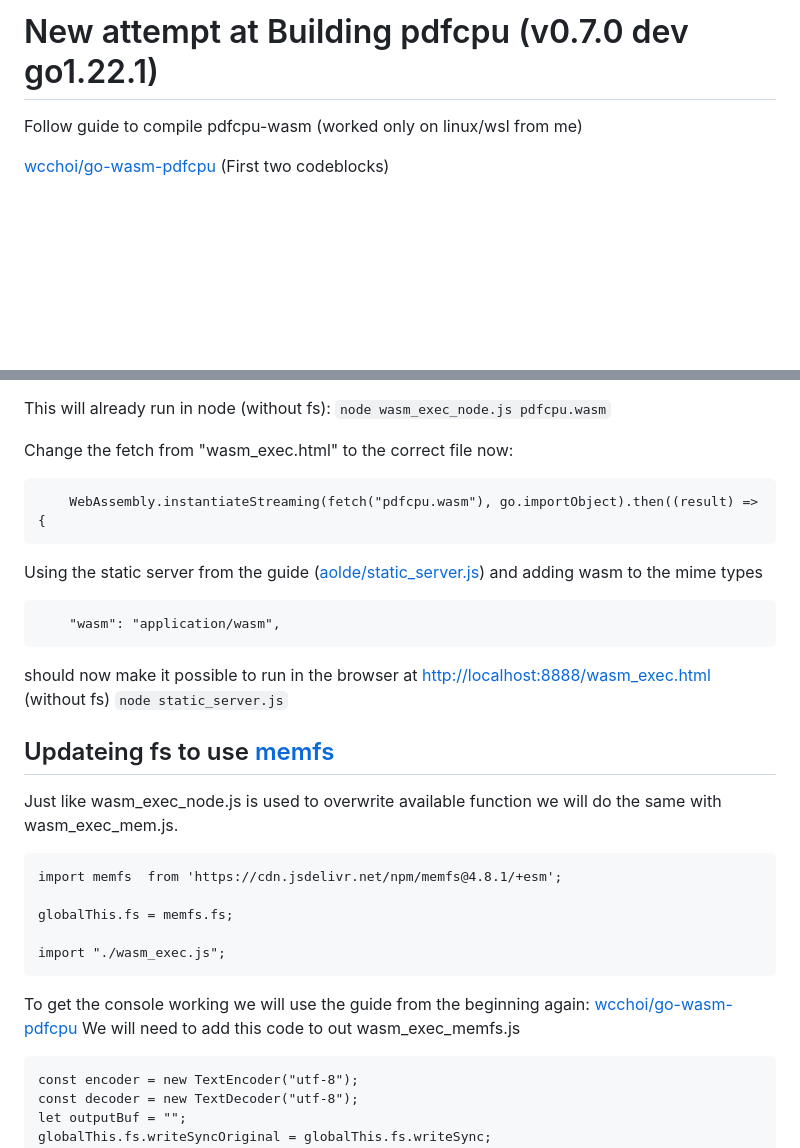
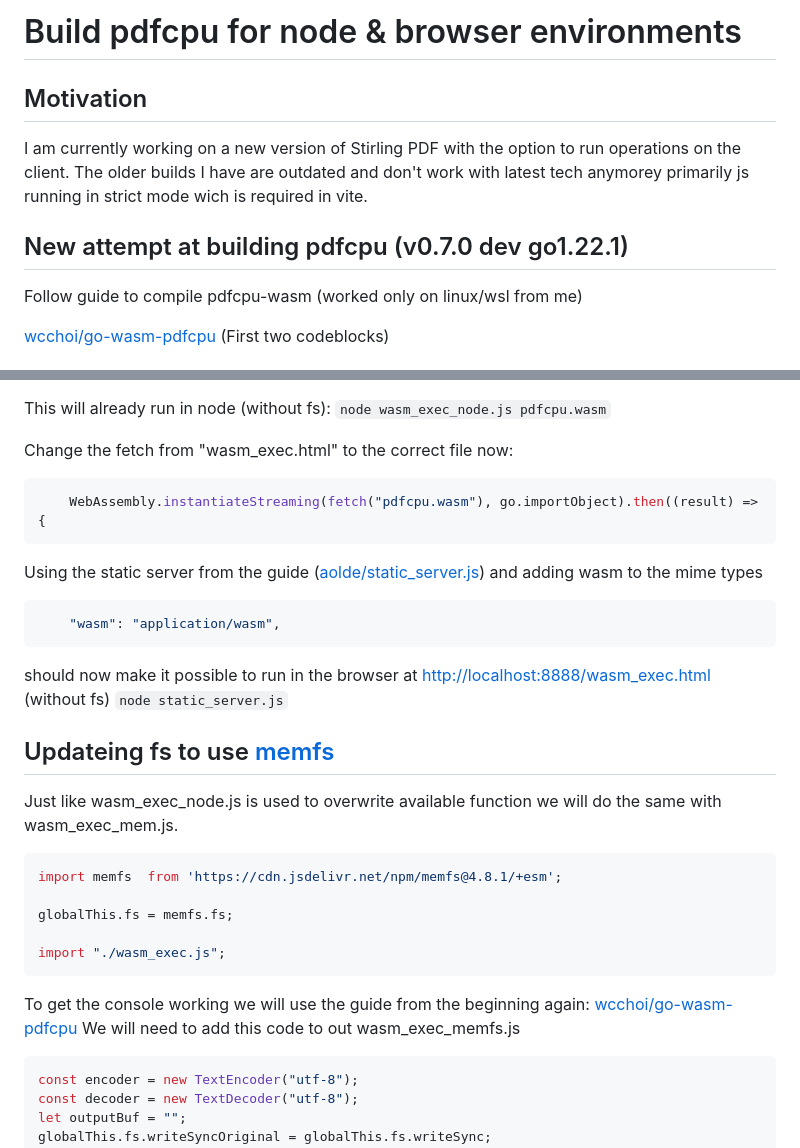
Before and after one commit to LaserKaspar/go-wasm-pdfcpu, a Markdown page: README.md, 2 parts joined by grey strips. Rendered like a GitHub page; blank space fills up the shorter version.

````diff
--- a/README.md
+++ b/README.md
@@ -1,4 +1,10 @@
-# New attempt at Building pdfcpu (v0.7.0 dev go1.22.1)
+# Build pdfcpu for node & browser environments
+
+## Motivation
+
+I am currently working on a new version of Stirling PDF with the option to run operations on the client. The older builds I have are outdated and don't work with latest tech anymorey primarily js running in strict mode wich is required in vite.
+
+## New attempt at building pdfcpu (v0.7.0 dev go1.22.1)
 
 Follow guide to compile pdfcpu-wasm (worked only on linux/wsl from me)
 
@@ -18,12 +24,12 @@ This will already run in node (without fs):
 `node wasm_exec_node.js pdfcpu.wasm`
 
 Change the fetch from "wasm_exec.html" to the correct file now:
-```
+```js
 	WebAssembly.instantiateStreaming(fetch("pdfcpu.wasm"), go.importObject).then((result) => {
 ```
 
 Using the static server from the guide ([aolde/static_server.js](https://gist.github.com/aolde/8104861)) and adding wasm to the mime types
-```
+```js
     "wasm": "application/wasm",
 ```
 
@@ -33,7 +39,7 @@ should now make it possible to run in the browser at [http://localhost:8888/wasm
 ## Updateing fs to use [memfs](https://www.npmjs.com/package/memfs)
 
 Just like wasm_exec_node.js is used to overwrite available function we will do the same with wasm_exec_mem.js.
-```
+```js
 import memfs  from 'https://cdn.jsdelivr.net/npm/memfs@4.8.1/+esm';
 
 globalThis.fs = memfs.fs;
@@ -44,7 +50,7 @@ import "./wasm_exec.js";
 To get the console working we will use the guide from the beginning again: [wcchoi/go-wasm-pdfcpu](https://github.com/wcchoi/go-wasm-pdfcpu/blob/master/article.md)
 We will need to add this code to out wasm_exec_memfs.js
 
-```
+```js
 const encoder = new TextEncoder("utf-8");
 const decoder = new TextDecoder("utf-8");
 let outputBuf = "";
````
Also changed, not shown: other parts of README.md (+47 -1 lines).
